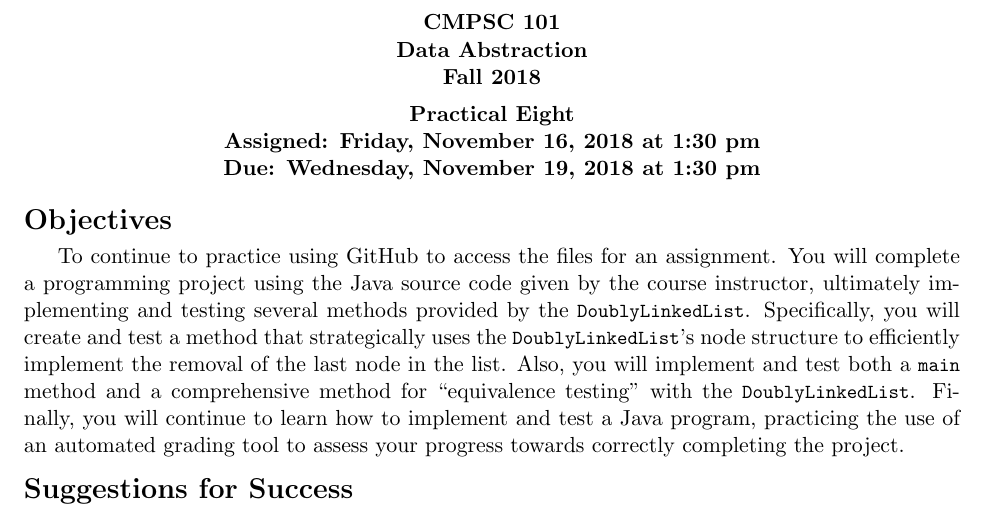
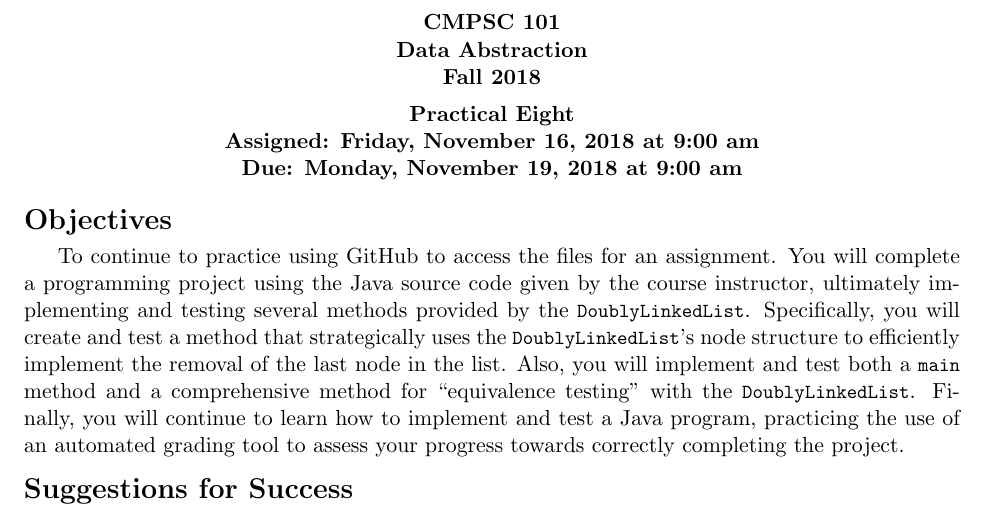
Before and after one commit to Allegheny-Computer-Science-101-F2018/cs101-F2018-sheets, a LaTeX document (practical08/cs101F2018_practical08.tex): part of page 1 of 4, cut so that both start at the same text. Compiled offline with pdfLaTeX.

Commit message:
Fix the mistakes in the times and dates in the cs101F2018_practical08.

```diff
--- a/practical08/cs101F2018_practical08.tex
+++ b/practical08/cs101F2018_practical08.tex
@@ -10,8 +10,8 @@
 
 \newcommand{\labyear}{2018}
 \newcommand{\labday}{Friday}
-\newcommand{\labdueday}{Wednesday}
-\newcommand{\labtime}{1:30 pm}
+\newcommand{\labdueday}{Monday}
+\newcommand{\labtime}{9:00 am}
 
 \newcommand{\assigneddate}{Assigned: \labday, \assignmentassignedate, \labyear{} at \labtime{}}
 \newcommand{\duedate}{Due: \labdueday, \assignmentduedate, \labyear{} at \labtime{}}
```
